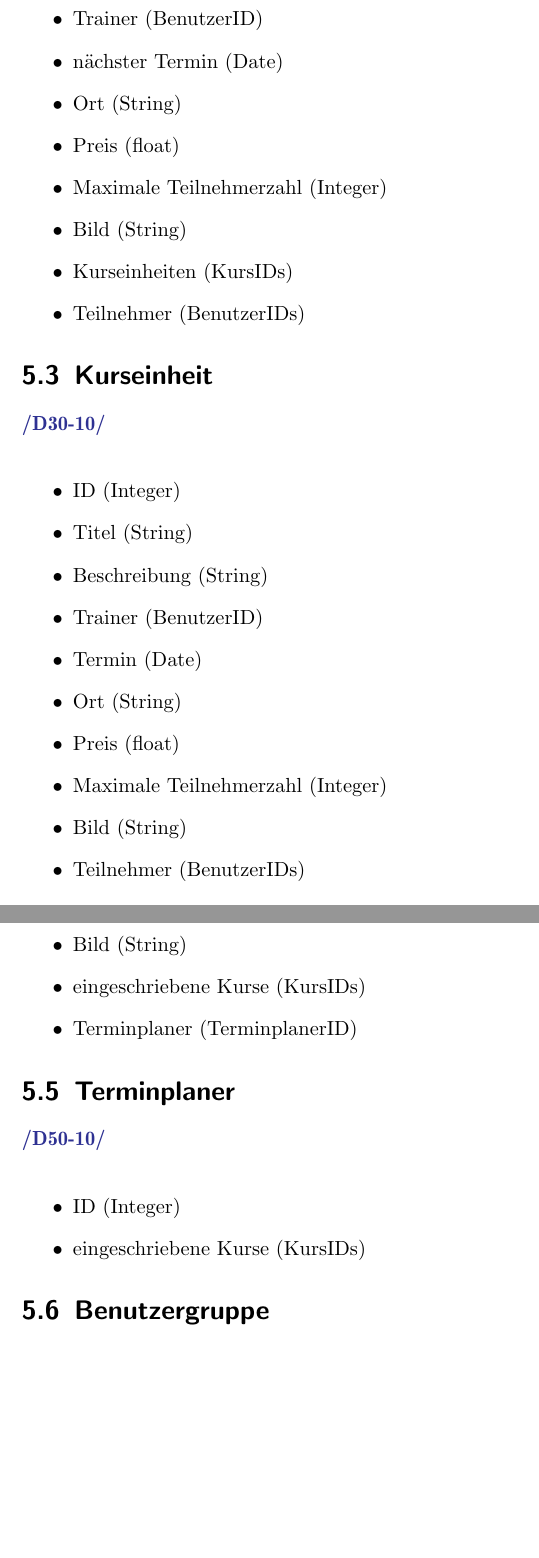
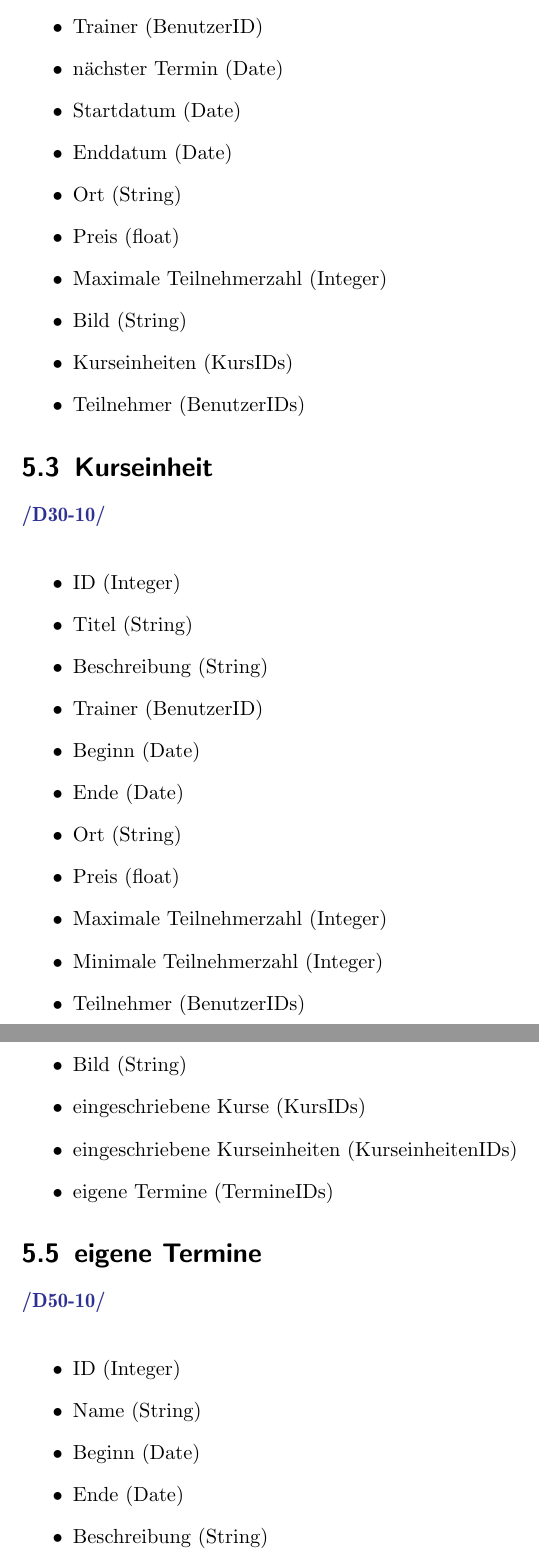
Before and after one commit to cretu90/SEP15-Team3, a LaTeX document (Documentation/1. Pflichtenheft/Pflichtenheft-SEP15.tex): two parts of pages 21 and 22 of 37 before the commit and two parts of pages 21 and 22 of 38 after it, joined at a grey line, cut so that both start at the same text, the shorter picture padded with empty space. Compiled offline with pdfLaTeX.

Commit message:
Pflichtenheft Update Produktdaten Sebastian

```diff
--- a/Documentation/1. Pflichtenheft/Pflichtenheft-SEP15.tex
+++ b/Documentation/1. Pflichtenheft/Pflichtenheft-SEP15.tex
@@ -430,6 +431,8 @@ Jedem Systemadministrator stehen auch alle Funktionen eines Trainers zur Verfüg
 	   	\item Beschreibung (String)
 	   	\item Trainer (BenutzerID)
 	   	\item nächster Termin (Date)
+	   	\item Startdatum (Date)
+	   	\item Enddatum (Date)
 	   	\item Ort (String)
 	   	\item Preis (float)
 	   	\item Maximale Teilnehmerzahl (Integer)
@@ -445,11 +448,12 @@ Jedem Systemadministrator stehen auch alle Funktionen eines Trainers zur Verfüg
 	 	\item Titel (String)
 	 	\item Beschreibung (String)
 	 	\item Trainer (BenutzerID)
-	 	\item Termin (Date)
+	 	\item Beginn (Date)
+	 	\item Ende (Date)
 	 	\item Ort (String)
 	 	\item Preis (float)
 	 	\item Maximale Teilnehmerzahl (Integer)
-	 	\item Bild (String)
+	 	\item Minimale Teilnehmerzahl (Integer)
 	 	\item Teilnehmer (BenutzerIDs)
 	 \end{itemize}
 
@@ -469,19 +473,23 @@ Jedem Systemadministrator stehen auch alle Funktionen eines Trainers zur Verfüg
 		  	\item Guthaben (float)
 		  	\item Bild (String)
 		  	\item eingeschriebene Kurse (KursIDs)
-		  	\item Terminplaner (TerminplanerID)
+		  	\item eingeschriebene Kurseinheiten (KurseinheitenIDs)
+		  	\item eigene Termine (TermineIDs)
 		  \end{itemize}
 
 \stepHc
-	  \section{Terminplaner}
+	  \section{eigene Termine}
 	    \Func {}
 	    \begin{itemize}
 	    	\item ID (Integer)
-	    	\item eingeschriebene Kurse (KursIDs)
+	    	\item Name (String)
+	    	\item Beginn (Date)
+	    	\item Ende (Date)
+	    	\item Beschreibung (String)
 	    \end{itemize}
 
 \stepHc
-	  \section{Benutzergruppe}
+	  \section{Benutzerrolle}
 	    \Func {}
 	    \begin{itemize}
 	    	\item ID (Integer)
```
Also changed, not shown: Documentation/1. Pflichtenheft/Pflichtenheft-SEP15.tex (1 more changed lines).
